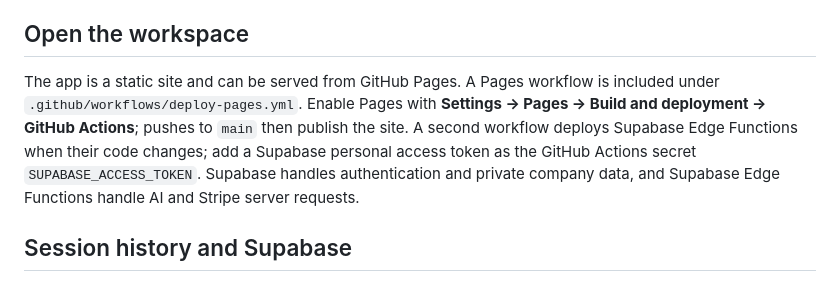
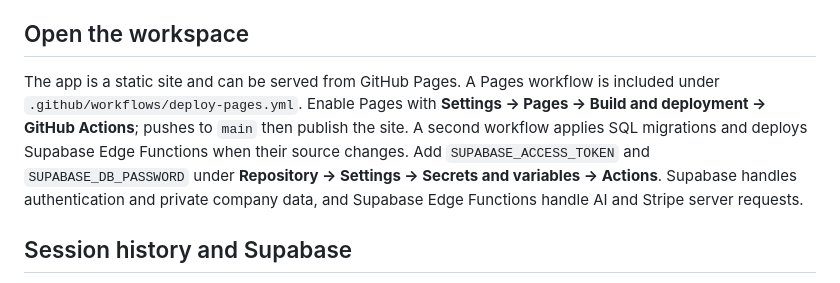
Before and after one commit to roz42/unc-company-intelligence, a Markdown page: README.md, the part around the change. Rendered like a GitHub page.

Commit message:
Wire Supabase migrations and functions deployment

```diff
--- a/README.md
+++ b/README.md
@@ -4,7 +4,7 @@ UNC's agent-led company operations workspace, based on the original `lage` repos
 
 ## Open the workspace
 
-The app is a static site and can be served from GitHub Pages. A Pages workflow is included under `.github/workflows/deploy-pages.yml`. Enable Pages with **Settings → Pages → Build and deployment → GitHub Actions**; pushes to `main` then publish the site. A second workflow deploys Supabase Edge Functions when their code changes; add a Supabase personal access token as the GitHub Actions secret `SUPABASE_ACCESS_TOKEN`. Supabase handles authentication and private company data, and Supabase Edge Functions handle AI and Stripe server requests.
+The app is a static site and can be served from GitHub Pages. A Pages workflow is included under `.github/workflows/deploy-pages.yml`. Enable Pages with **Settings → Pages → Build and deployment → GitHub Actions**; pushes to `main` then publish the site. A second workflow applies SQL migrations and deploys Supabase Edge Functions when their source changes. Add `SUPABASE_ACCESS_TOKEN` and `SUPABASE_DB_PASSWORD` under **Repository → Settings → Secrets and variables → Actions**. Supabase handles authentication and private company data, and Supabase Edge Functions handle AI and Stripe server requests.
 
 ## Session history and Supabase
 
```
